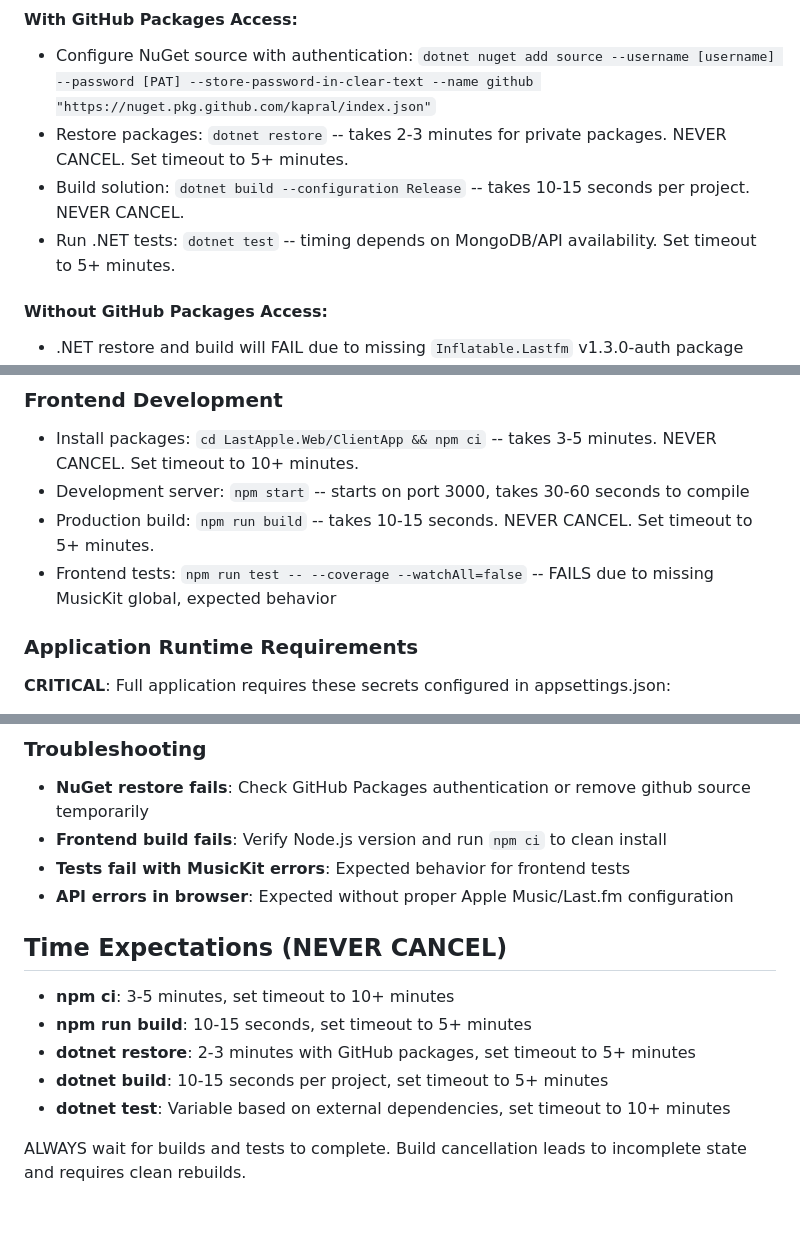
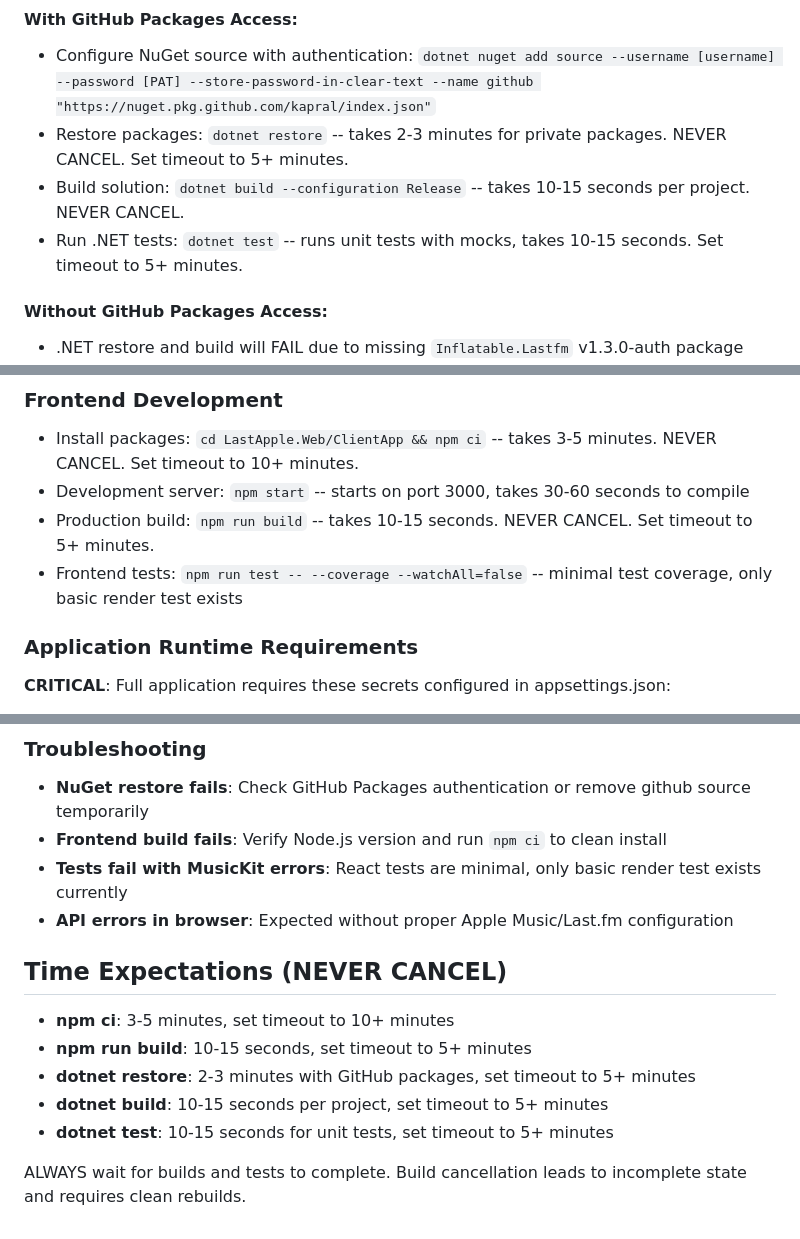
Before and after one commit to kapral/LastApple, a Markdown page: .github/copilot-instructions.md, 3 parts joined by grey strips. Drawn GitHub-style.

Commit message:
Fix .NET test timing and React test descriptions based on feedback
Co-authored-by: kapral <5740147+kapral@users.noreply.github.com>

```diff
--- a/.github/copilot-instructions.md
+++ b/.github/copilot-instructions.md
@@ -18,7 +18,7 @@ Always reference these instructions first and fallback to search or bash command
 - Configure NuGet source with authentication: `dotnet nuget add source --username [username] --password [PAT] --store-password-in-clear-text --name github "https://nuget.pkg.github.com/kapral/index.json"`
 - Restore packages: `dotnet restore` -- takes 2-3 minutes for private packages. NEVER CANCEL. Set timeout to 5+ minutes.
 - Build solution: `dotnet build --configuration Release` -- takes 10-15 seconds per project. NEVER CANCEL.
-- Run .NET tests: `dotnet test` -- timing depends on MongoDB/API availability. Set timeout to 5+ minutes.
+- Run .NET tests: `dotnet test` -- runs unit tests with mocks, takes 10-15 seconds. Set timeout to 5+ minutes.
 
 #### Without GitHub Packages Access:
 - .NET restore and build will FAIL due to missing `Inflatable.Lastfm` v1.3.0-auth package
@@ -29,7 +29,7 @@ Always reference these instructions first and fallback to search or bash command
 - Install packages: `cd LastApple.Web/ClientApp && npm ci` -- takes 3-5 minutes. NEVER CANCEL. Set timeout to 10+ minutes.
 - Development server: `npm start` -- starts on port 3000, takes 30-60 seconds to compile
 - Production build: `npm run build` -- takes 10-15 seconds. NEVER CANCEL. Set timeout to 5+ minutes.
-- Frontend tests: `npm run test -- --coverage --watchAll=false` -- FAILS due to missing MusicKit global, expected behavior
+- Frontend tests: `npm run test -- --coverage --watchAll=false` -- minimal test coverage, only basic render test exists
 
 ### Application Runtime Requirements
 **CRITICAL**: Full application requires these secrets configured in appsettings.json:
@@ -127,7 +127,7 @@ dotnet test LastApple.Tests/  # Requires full dependencies
 ### Troubleshooting
 - **NuGet restore fails**: Check GitHub Packages authentication or remove github source temporarily
 - **Frontend build fails**: Verify Node.js version and run `npm ci` to clean install
-- **Tests fail with MusicKit errors**: Expected behavior for frontend tests
+- **Tests fail with MusicKit errors**: React tests are minimal, only basic render test exists currently
 - **API errors in browser**: Expected without proper Apple Music/Last.fm configuration
 
 ## Time Expectations (NEVER CANCEL)
@@ -135,6 +135,6 @@ dotnet test LastApple.Tests/  # Requires full dependencies
 - **npm run build**: 10-15 seconds, set timeout to 5+ minutes
 - **dotnet restore**: 2-3 minutes with GitHub packages, set timeout to 5+ minutes
 - **dotnet build**: 10-15 seconds per project, set timeout to 5+ minutes
-- **dotnet test**: Variable based on external dependencies, set timeout to 10+ minutes
+- **dotnet test**: 10-15 seconds for unit tests, set timeout to 5+ minutes
 
 ALWAYS wait for builds and tests to complete. Build cancellation leads to incomplete state and requires clean rebuilds.
```
Also changed, not shown: other parts of .github/copilot-instructions.md (+1 -1 lines).
